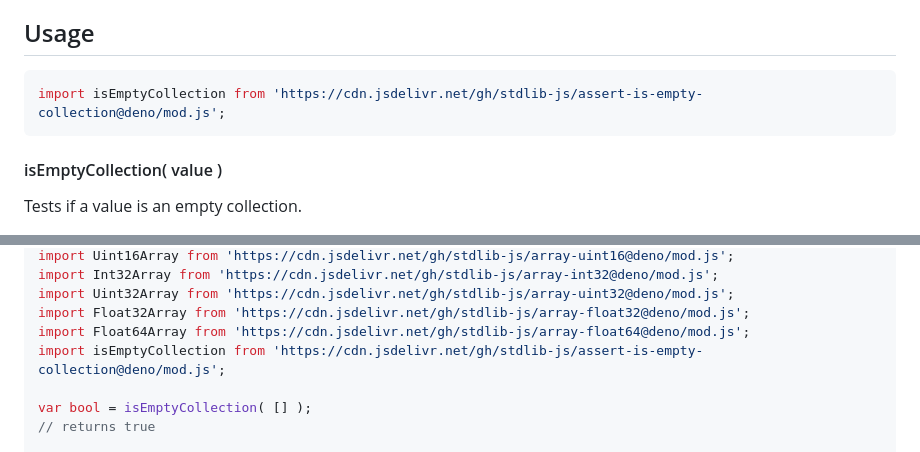
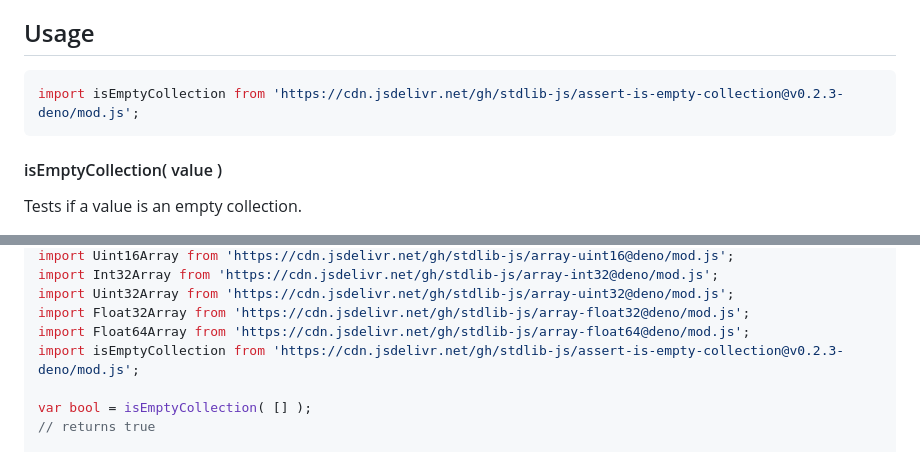
Before and after one commit to stdlib-js/assert-is-empty-collection, a Markdown page: README.md, 2 parts joined by grey strips. GitHub-like rendering.

Commit message:
Update README.md for Deno bundle v0.2.3

````diff
--- a/README.md
+++ b/README.md
@@ -42,7 +42,7 @@ limitations under the License.
 ## Usage
 
 ```javascript
-import isEmptyCollection from 'https://cdn.jsdelivr.net/gh/stdlib-js/assert-is-empty-collection@deno/mod.js';
+import isEmptyCollection from 'https://cdn.jsdelivr.net/gh/stdlib-js/assert-is-empty-collection@v0.2.3-deno/mod.js';
 ```
 
 #### isEmptyCollection( value )
@@ -76,7 +76,7 @@ import Int32Array from 'https://cdn.jsdelivr.net/gh/stdlib-js/array-int32@deno/m
 import Uint32Array from 'https://cdn.jsdelivr.net/gh/stdlib-js/array-uint32@deno/mod.js';
 import Float32Array from 'https://cdn.jsdelivr.net/gh/stdlib-js/array-float32@deno/mod.js';
 import Float64Array from 'https://cdn.jsdelivr.net/gh/stdlib-js/array-float64@deno/mod.js';
-import isEmptyCollection from 'https://cdn.jsdelivr.net/gh/stdlib-js/assert-is-empty-collection@deno/mod.js';
+import isEmptyCollection from 'https://cdn.jsdelivr.net/gh/stdlib-js/assert-is-empty-collection@v0.2.3-deno/mod.js';
 
 var bool = isEmptyCollection( [] );
 // returns true
````
